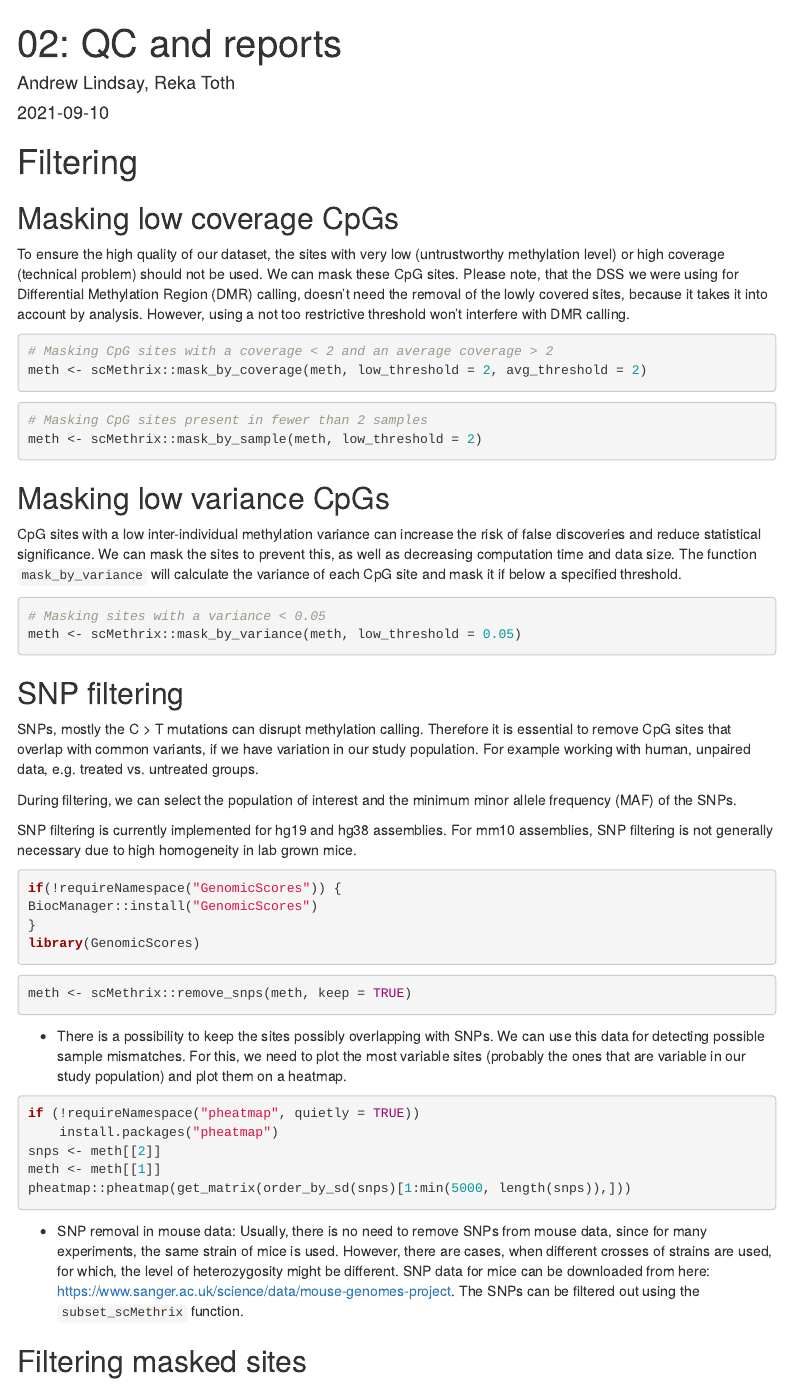
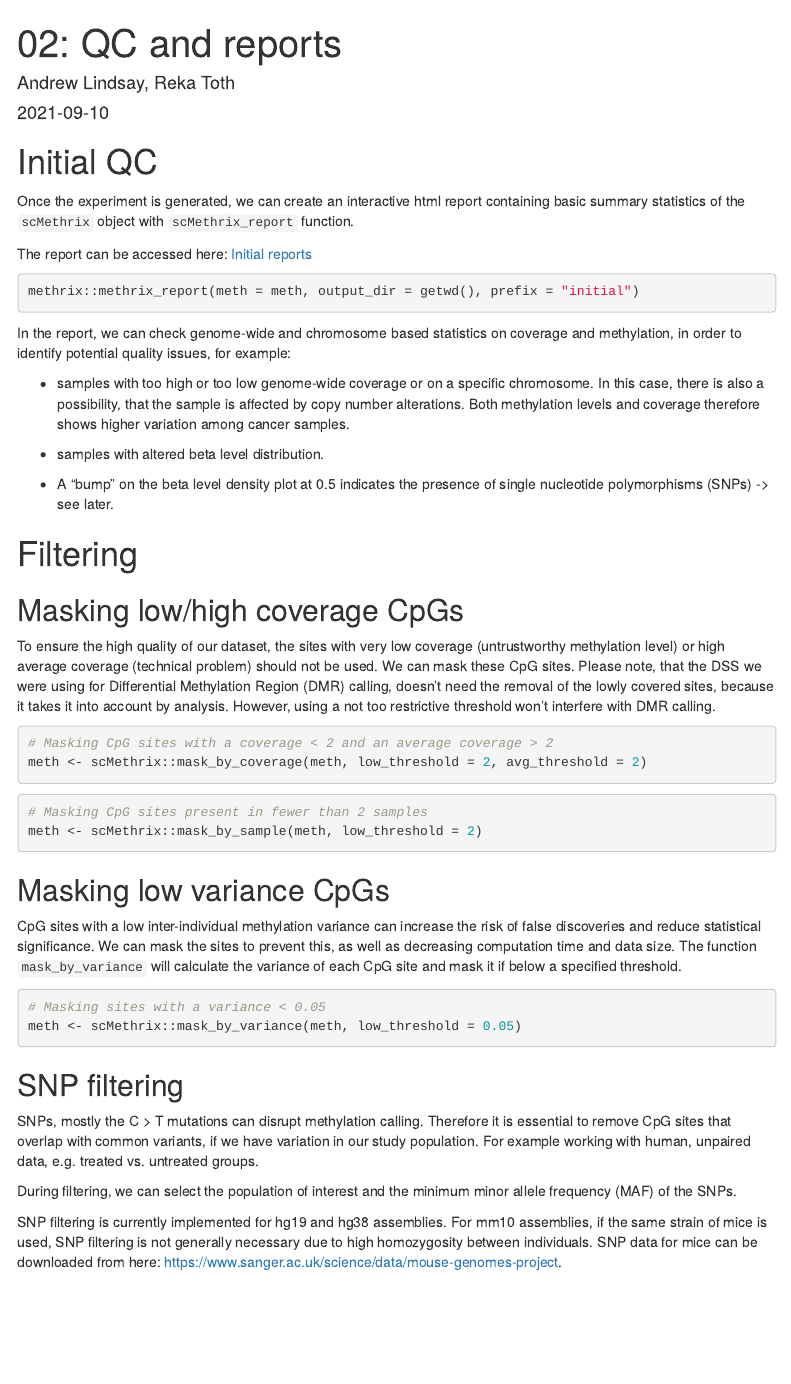
Before and after one commit to CompEpigen/scMethrix, an R Markdown document (vignettes/02_qc.Rmd): the page in a window 1100 px wide, from its top. Rendered offline with R 4.5, knitr and Pandoc, with nearby package versions; menus at the side of the page are left out.

Commit message:
Re-ordered load and qc articles

````diff
--- a/vignettes/02_qc.Rmd
+++ b/vignettes/02_qc.Rmd
@@ -15,11 +15,29 @@ vignette: >
   %\VignetteEncoding{UTF-8}
 ---
 
+# Initial QC
+
+Once the experiment is generated, we can create an interactive html report containing basic summary statistics of the `scMethrix` object with `scMethrix_report` function.
+
+The report can be accessed here: [Initial reports](https://compepigen.github.io/WGBS_best_practice/initial_methrix_reports.html)
+
+```{r, eval=FALSE}
+methrix::methrix_report(meth = meth, output_dir = getwd(), prefix = "initial")
+```
+
+In the report, we can check genome-wide and chromosome based statistics on coverage and methylation, in order to identify potential quality issues, for example:
+
+* samples with too high or too low genome-wide coverage or on a specific chromosome. In this case, there is also a possibility, that the sample is affected by copy number alterations. Both methylation levels and coverage therefore shows higher variation among cancer samples.
+
+* samples with altered beta level distribution.
+
+* A "bump" on the beta level density plot at 0.5 indicates the presence of single nucleotide polymorphisms (SNPs) -> see later.
+
 # Filtering
 
-## Masking low coverage CpGs
+## Masking low/high coverage CpGs
 
-To ensure the high quality of our dataset, the sites with very low (untrustworthy methylation level) or high coverage (technical problem) should not be used. We can mask these CpG sites. Please note, that the DSS we were using for Differential Methylation Region (DMR) calling, doesn't need the removal of the lowly covered sites, because it takes it into account by analysis. However, using a not too restrictive threshold won't interfere with DMR calling.
+To ensure the high quality of our dataset, the sites with very low coverage (untrustworthy methylation level) or high average coverage (technical problem) should not be used. We can mask these CpG sites. Please note, that the DSS we were using for Differential Methylation Region (DMR) calling, doesn't need the removal of the lowly covered sites, because it takes it into account by analysis. However, using a not too restrictive threshold won't interfere with DMR calling.
 
 ```{r eval=F}
 # Masking CpG sites with a coverage < 2 and an average coverage > 2
@@ -46,11 +64,11 @@ SNPs, mostly the C > T mutations can disrupt methylation calling. Therefore it i
 
 During filtering, we can select the population of interest and the minimum minor allele frequency (MAF) of the SNPs.
 
-SNP filtering is currently implemented for hg19 and hg38 assemblies. For mm10 assemblies, SNP filtering is not generally necessary due to high homogeneity in lab grown mice.
+SNP filtering is currently implemented for hg19 and hg38 assemblies. For mm10 assemblies, if the same strain of mice is used, SNP filtering is not generally necessary due to high homozygosity between individuals. SNP data for mice can be downloaded from here: https://www.sanger.ac.uk/science/data/mouse-genomes-project.
 
 ```{r message=FALSE, warning=FALSE, eval=F}
 if(!requireNamespace("GenomicScores")) {
-BiocManager::install("GenomicScores")
+  BiocManager::install("GenomicScores")
 }
 library(GenomicScores)
 ```
@@ -67,9 +85,6 @@
 meth <- meth[[1]]
 pheatmap::pheatmap(get_matrix(order_by_sd(snps)[1:min(5000, length(snps)),]))
 ```
-
-* SNP removal in mouse data:
-  Usually, there is no need to remove SNPs from mouse data, since for many experiments, the same strain of mice is used. However, there are cases, when different crosses of strains are used, for which, the level of heterozygosity might be different. SNP data for mice can be downloaded from here: https://www.sanger.ac.uk/science/data/mouse-genomes-project. The SNPs can be filtered out using the `subset_scMethrix` function.
 
 ## Filtering masked sites
 
````
Also changed, not shown: vignettes/01_load_data.Rmd (+9 -13 lines).
